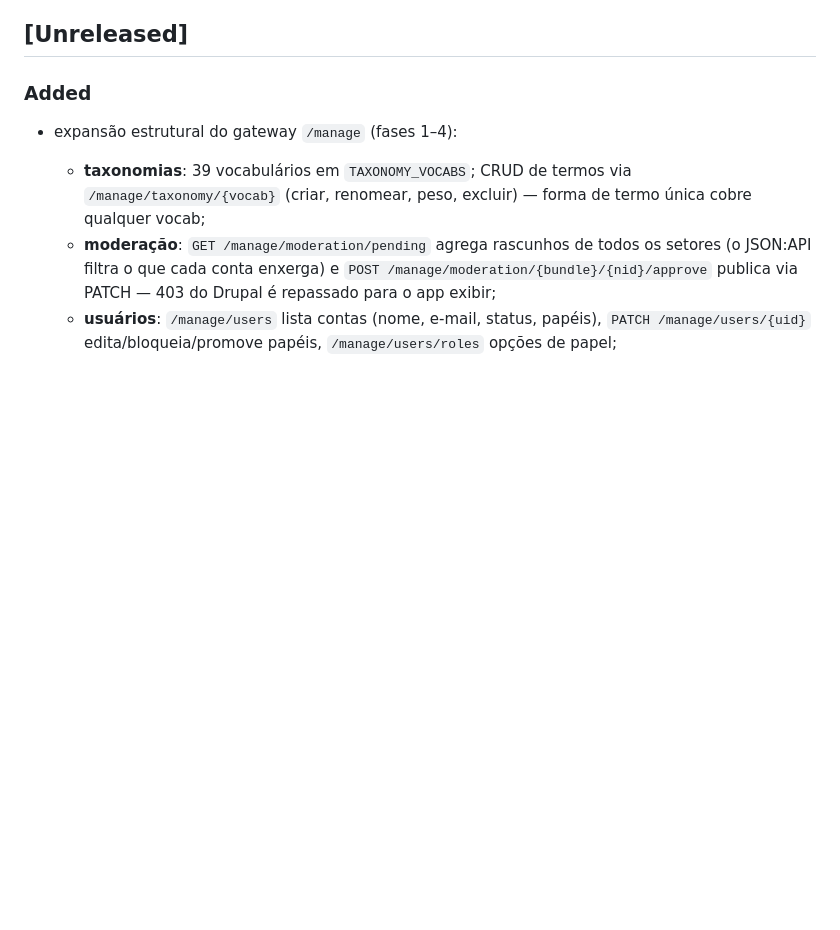
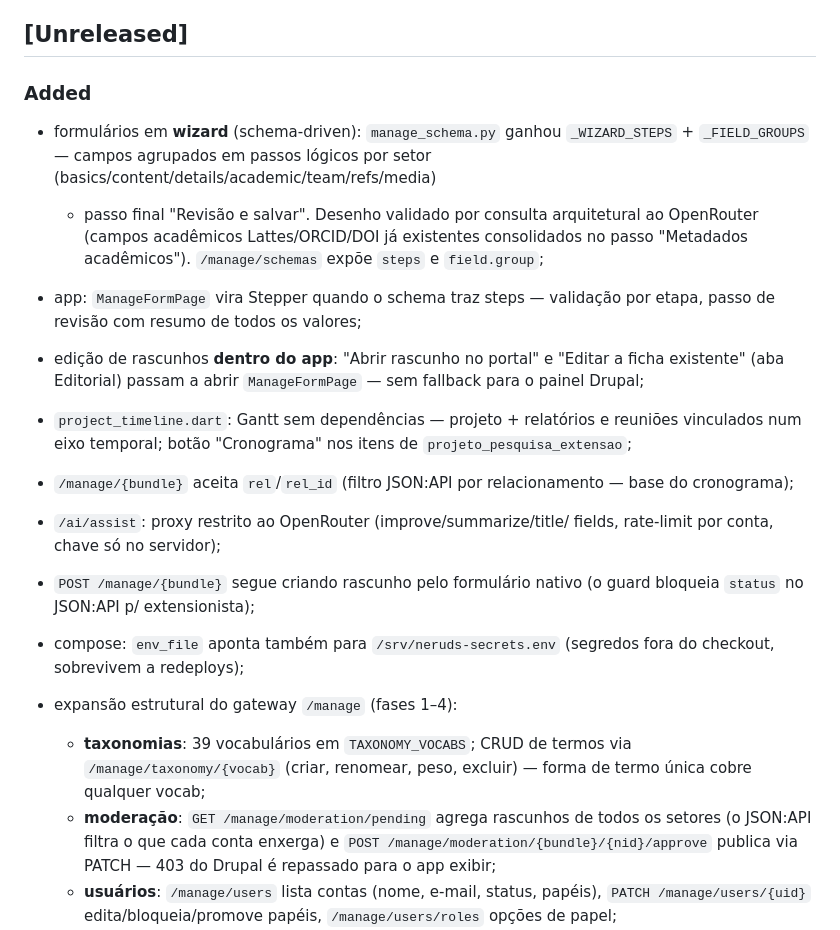
Before and after one commit to rafaloct/neruds-control-center, a Markdown page: CHANGELOG.md, the part around the change. Rendered like a GitHub page; blank space fills up the shorter version.

Commit message:
docs(changelog): wizards + edição in-app + timeline + /ai/assist
Generated with [Devin](https://devin.ai)

Co-Authored-By: Devin <158243242+devin-ai-integration[bot]@users.noreply.github.com>

```diff
--- a/CHANGELOG.md
+++ b/CHANGELOG.md
@@ -6,6 +6,29 @@ Todas as mudanças relevantes serão registradas neste arquivo.
 
 ### Added
 
+- formulários em **wizard** (schema-driven): `manage_schema.py` ganhou
+  `_WIZARD_STEPS` + `_FIELD_GROUPS` — campos agrupados em passos
+  lógicos por setor (basics/content/details/academic/team/refs/media)
+  + passo final "Revisão e salvar". Desenho validado por consulta
+  arquitetural ao OpenRouter (campos acadêmicos Lattes/ORCID/DOI já
+  existentes consolidados no passo "Metadados acadêmicos").
+  `/manage/schemas` expõe `steps` e `field.group`;
+- app: `ManageFormPage` vira Stepper quando o schema traz steps —
+  validação por etapa, passo de revisão com resumo de todos os valores;
+- edição de rascunhos **dentro do app**: "Abrir rascunho no portal" e
+  "Editar a ficha existente" (aba Editorial) passam a abrir
+  `ManageFormPage` — sem fallback para o painel Drupal;
+- `project_timeline.dart`: Gantt sem dependências — projeto +
+  relatórios e reuniões vinculados num eixo temporal; botão
+  "Cronograma" nos itens de `projeto_pesquisa_extensao`;
+- `/manage/{bundle}` aceita `rel`/`rel_id` (filtro JSON:API por
+  relacionamento — base do cronograma);
+- `/ai/assist`: proxy restrito ao OpenRouter (improve/summarize/title/
+  fields, rate-limit por conta, chave só no servidor);
+- `POST /manage/{bundle}` segue criando rascunho pelo formulário nativo
+  (o guard bloqueia `status` no JSON:API p/ extensionista);
+- compose: `env_file` aponta também para `/srv/neruds-secrets.env`
+  (segredos fora do checkout, sobrevivem a redeploys);
 - expansão estrutural do gateway `/manage` (fases 1–4):
   - **taxonomias**: 39 vocabulários em `TAXONOMY_VOCABS`; CRUD de termos
     via `/manage/taxonomy/{vocab}` (criar, renomear, peso, excluir) —
```
